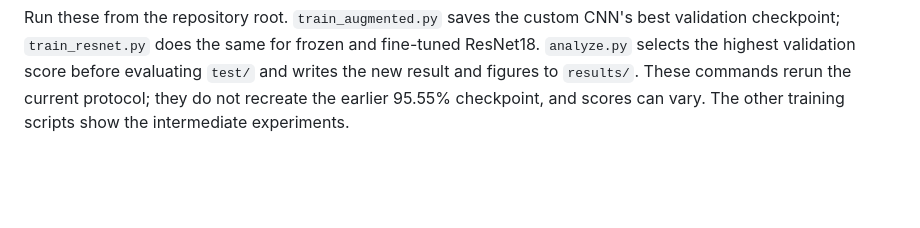
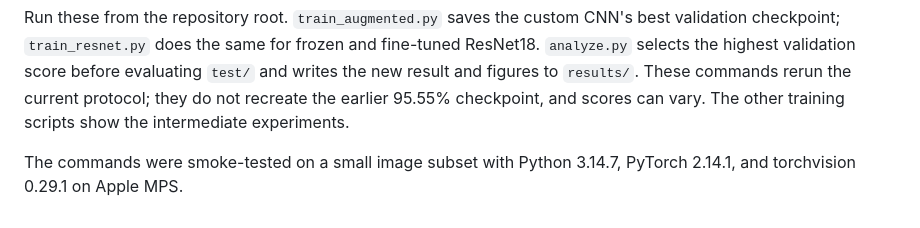
Before and after one commit to Amine-AITELAMIRI/skin-lesion-classification, a Markdown page: README.md, the part around the change. GitHub-like rendering; blank space fills up the shorter version.

Commit message:
note the local smoke test setup

````diff
--- a/README.md
+++ b/README.md
@@ -85,3 +85,5 @@ MPLBACKEND=Agg python analyze.py
 ```
 
 Run these from the repository root. `train_augmented.py` saves the custom CNN's best validation checkpoint; `train_resnet.py` does the same for frozen and fine-tuned ResNet18. `analyze.py` selects the highest validation score before evaluating `test/` and writes the new result and figures to `results/`. These commands rerun the current protocol; they do not recreate the earlier 95.55% checkpoint, and scores can vary. The other training scripts show the intermediate experiments.
+
+The commands were smoke-tested on a small image subset with Python 3.14.7, PyTorch 2.14.1, and torchvision 0.29.1 on Apple MPS.
````
